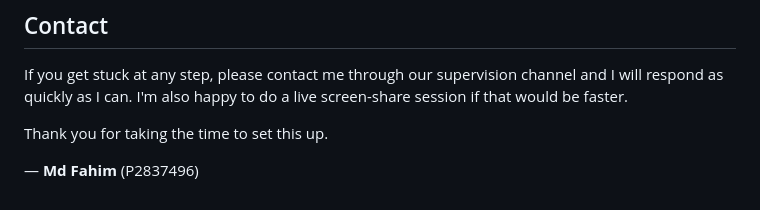
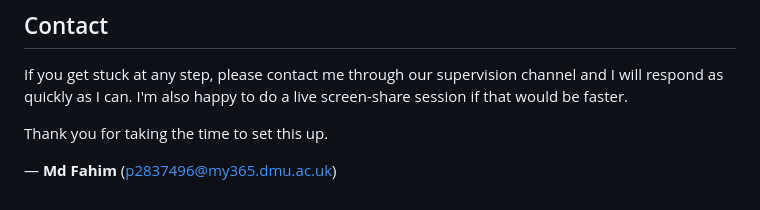
Before and after one commit to fahim-139/boligmatchFINAL, a Markdown page: SUPERVISOR-SETUP.md, the part around the change. GitHub-like rendering.

Commit message:
Update contact email for Md Fahim

```diff
--- a/SUPERVISOR-SETUP.md
+++ b/SUPERVISOR-SETUP.md
@@ -243,4 +243,4 @@ If you get stuck at any step, please contact me through our supervision channel
 
 Thank you for taking the time to set this up.
 
-— **Md Fahim** (P2837496)
+— **Md Fahim** (p2837496@my365.dmu.ac.uk)
```
